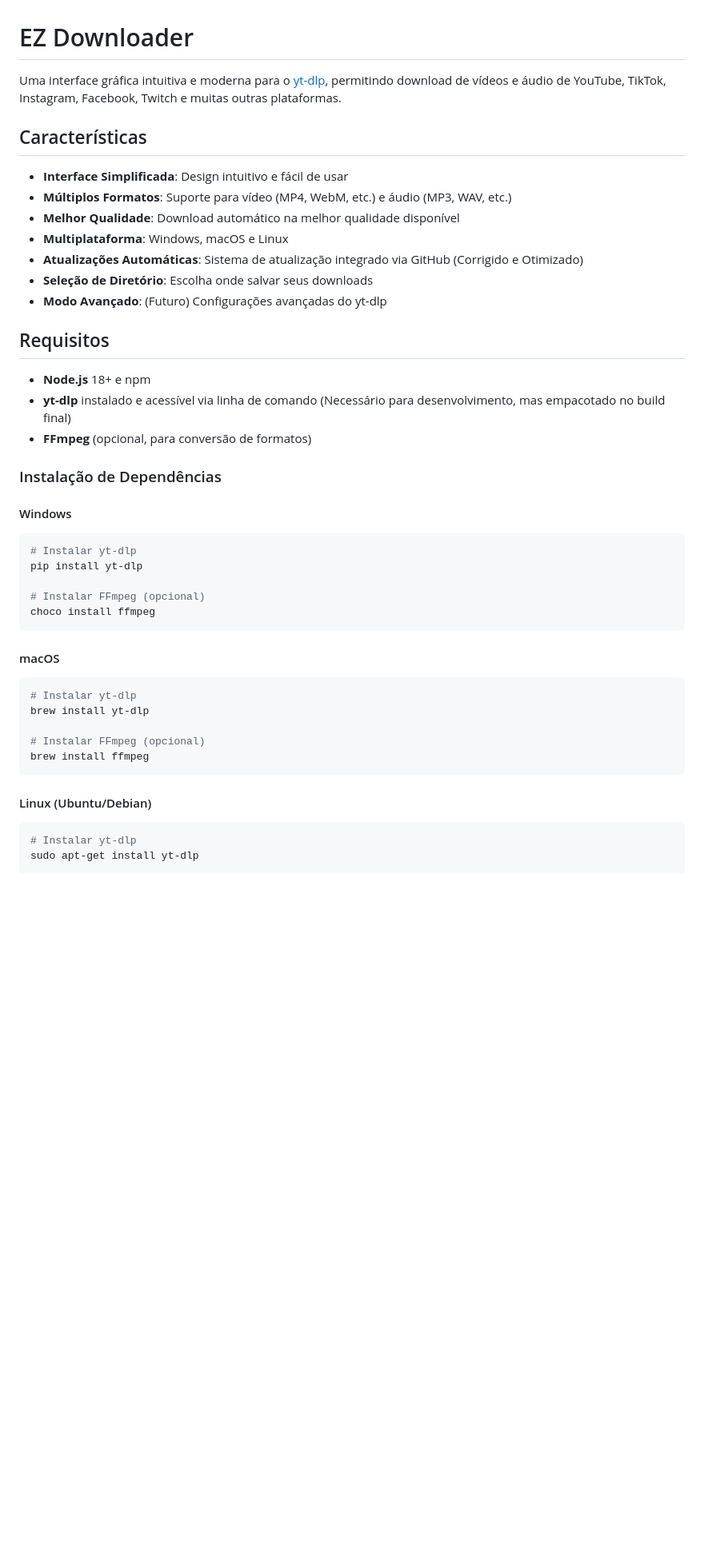
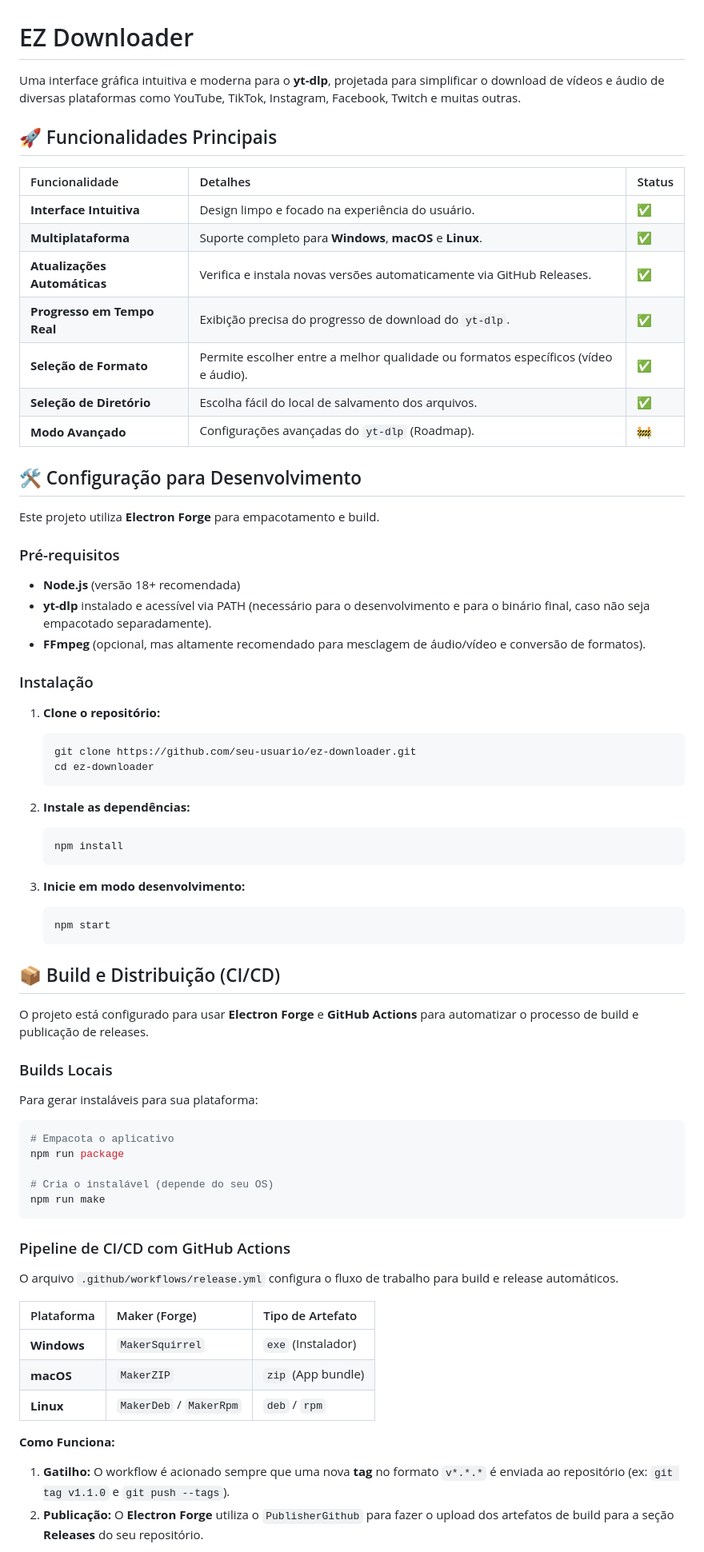
Before and after one commit to zerobertoo/EZ-Downloader, a Markdown page: README.md, the part around one of its changes. Shown at 80% size. Rendered like a GitHub page; blank space fills up the shorter version.

Commit message:
feat: enhance README with updated features and installation instructions; improve clarity and structure

````diff
--- a/README.md
+++ b/README.md
@@ -1,48 +1,77 @@
 # EZ Downloader
 
-Uma interface gráfica intuitiva e moderna para o [yt-dlp](https://github.com/yt-dlp/yt-dlp), permitindo download de vídeos e áudio de YouTube, TikTok, Instagram, Facebook, Twitch e muitas outras plataformas.
+Uma interface gráfica intuitiva e moderna para o **yt-dlp**, projetada para simplificar o download de vídeos e áudio de diversas plataformas como YouTube, TikTok, Instagram, Facebook, Twitch e muitas outras.
 
-## Características
+## 🚀 Funcionalidades Principais
 
-- **Interface Simplificada**: Design intuitivo e fácil de usar
-- **Múltiplos Formatos**: Suporte para vídeo (MP4, WebM, etc.) e áudio (MP3, WAV, etc.)
-- **Melhor Qualidade**: Download automático na melhor qualidade disponível
-- **Multiplataforma**: Windows, macOS e Linux
-- **Atualizações Automáticas**: Sistema de atualização integrado via GitHub (Corrigido e Otimizado)
-- **Seleção de Diretório**: Escolha onde salvar seus downloads
-- **Modo Avançado**: (Futuro) Configurações avançadas do yt-dlp
+| Funcionalidade               | Detalhes                                                                           | Status |
+| :--------------------------- | :--------------------------------------------------------------------------------- | :----- |
+| **Interface Intuitiva**      | Design limpo e focado na experiência do usuário.                                   | ✅     |
+| **Multiplataforma**          | Suporte completo para **Windows**, **macOS** e **Linux**.                          | ✅     |
+| **Atualizações Automáticas** | Verifica e instala novas versões automaticamente via GitHub Releases.              | ✅     |
+| **Progresso em Tempo Real**  | Exibição precisa do progresso de download do `yt-dlp`.                             | ✅     |
+| **Seleção de Formato**       | Permite escolher entre a melhor qualidade ou formatos específicos (vídeo e áudio). | ✅     |
+| **Seleção de Diretório**     | Escolha fácil do local de salvamento dos arquivos.                                 | ✅     |
+| **Modo Avançado**            | Configurações avançadas do `yt-dlp` (Roadmap).                                     | 🚧     |
 
-## Requisitos
+## 🛠️ Configuração para Desenvolvimento
 
-- **Node.js** 18+ e npm
-- **yt-dlp** instalado e acessível via linha de comando (Necessário para desenvolvimento, mas empacotado no build final)
-- **FFmpeg** (opcional, para conversão de formatos)
+Este projeto utiliza **Electron Forge** para empacotamento e build.
 
-### Instalação de Dependências
+### Pré-requisitos
 
-#### Windows
+- **Node.js** (versão 18+ recomendada)
+- **yt-dlp** instalado e acessível via PATH (necessário para o desenvolvimento e para o binário final, caso não seja empacotado separadamente).
+- **FFmpeg** (opcional, mas altamente recomendado para mesclagem de áudio/vídeo e conversão de formatos).
+
+### Instalação
+
+1.  **Clone o repositório:**
+
+    ```bash
+    git clone https://github.com/seu-usuario/ez-downloader.git
+    cd ez-downloader
+    ```
+
+2.  **Instale as dependências:**
+
+    ```bash
+    npm install
+    ```
+
+3.  **Inicie em modo desenvolvimento:**
+    ```bash
+    npm start
+    ```
+
+## 📦 Build e Distribuição (CI/CD)
+
+O projeto está configurado para usar **Electron Forge** e **GitHub Actions** para automatizar o processo de build e publicação de releases.
+
+### Builds Locais
+
+Para gerar instaláveis para sua plataforma:
 
 ```bash
-# Instalar yt-dlp
-pip install yt-dlp
+# Empacota o aplicativo
+npm run package
 
-# Instalar FFmpeg (opcional)
-choco install ffmpeg
+# Cria o instalável (depende do seu OS)
+npm run make
 ```
 
-#### macOS
+### Pipeline de CI/CD com GitHub Actions
 
-```bash
-# Instalar yt-dlp
-brew install yt-dlp
+O arquivo `.github/workflows/release.yml` configura o fluxo de trabalho para build e release automáticos.
 
-# Instalar FFmpeg (opcional)
-brew install ffmpeg
-```
+| Plataforma  | Maker (Forge)           | Tipo de Artefato   |
+| :---------- | :---------------------- | :----------------- |
+| **Windows** | `MakerSquirrel`         | `exe` (Instalador) |
+| **macOS**   | `MakerZIP`              | `zip` (App bundle) |
+| **Linux**   | `MakerDeb` / `MakerRpm` | `deb` / `rpm`      |
 
-#### Linux (Ubuntu/Debian)
+**Como Funciona:**
 
-```bash
-# Instalar yt-dlp
-sudo apt-get install yt-dlp
+1.  **Gatilho:** O workflow é acionado sempre que uma nova **tag** no formato `v*.*.*` é enviada ao repositório (ex: `git tag v1.1.0` e `git push --tags`).
+2.  **Publicação:** O **Electron Forge** utiliza o `PublisherGithub` para fazer o upload dos artefatos de build para a seção **Releases** do seu repositório.
 
````
Also changed, not shown: other parts of README.md (+14 -124 lines).
